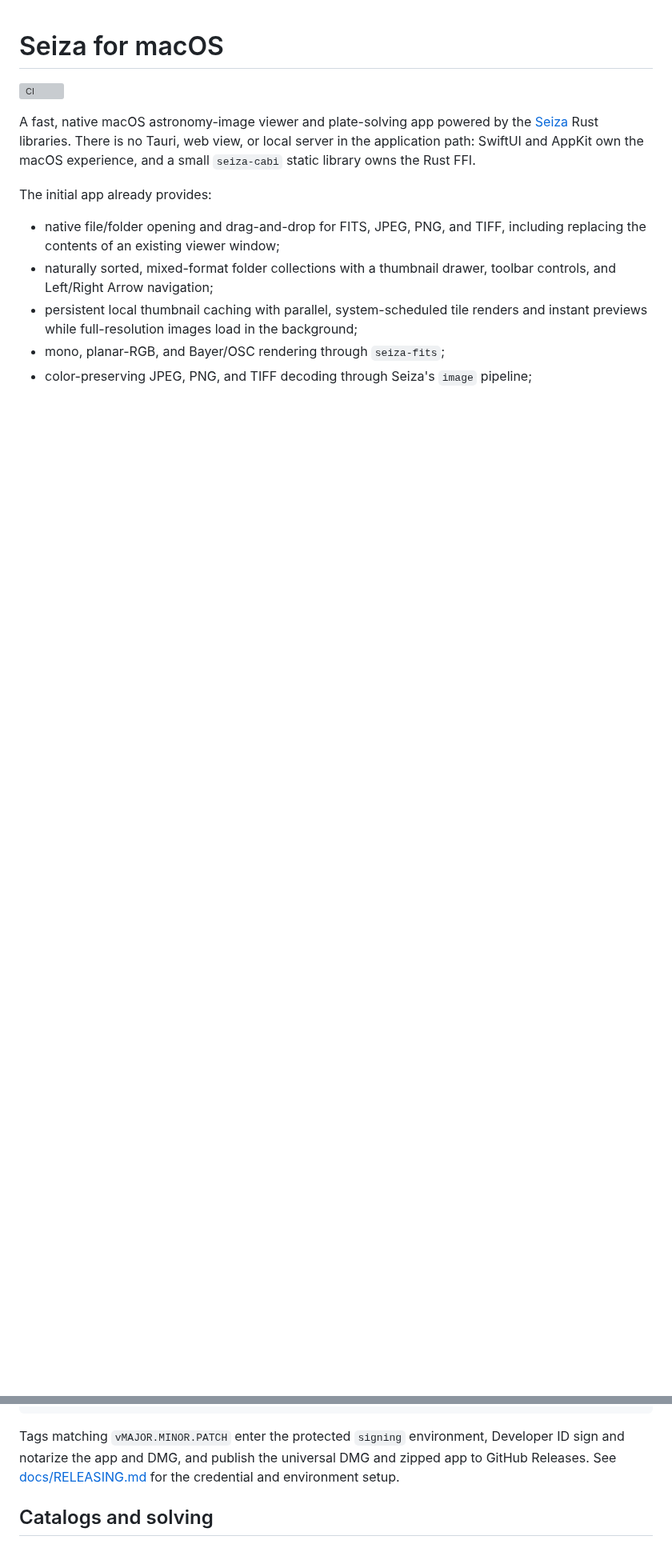
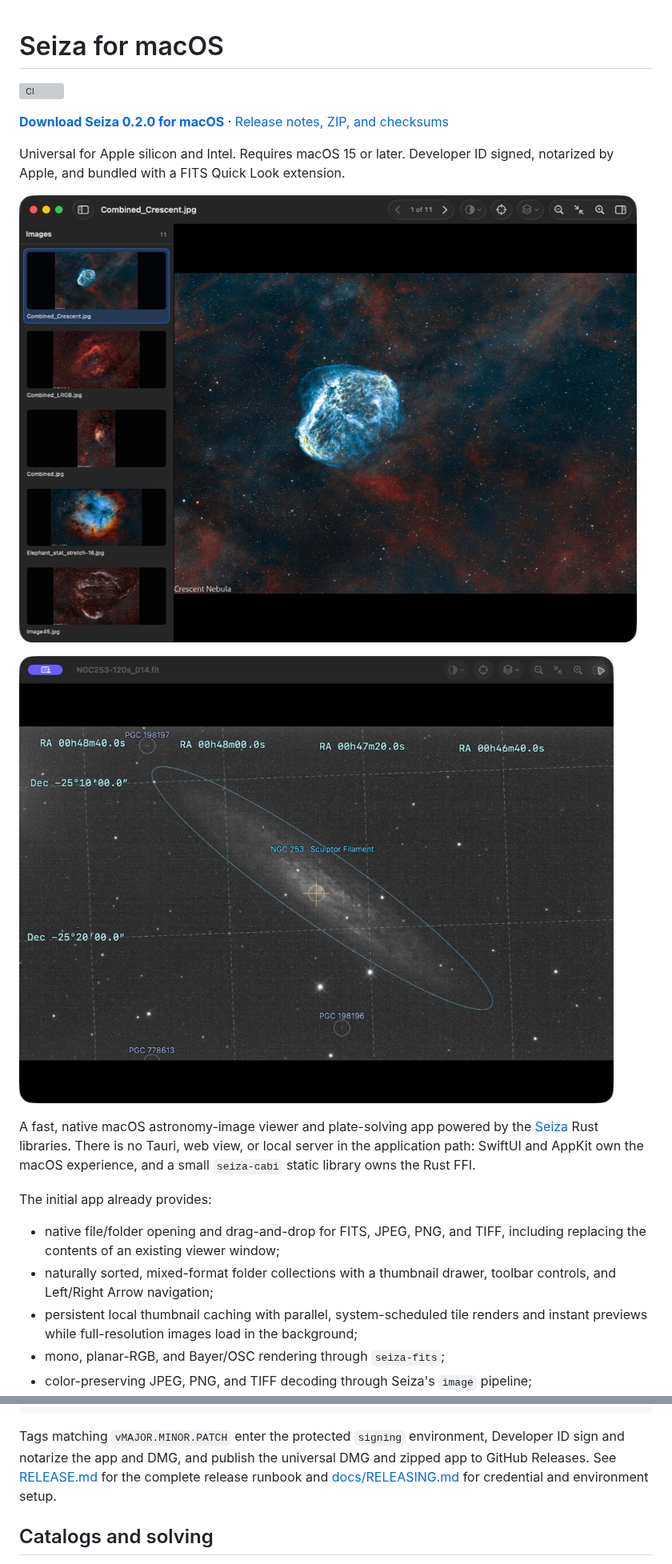
Before and after one commit to theatrus/seiza-mac, a Markdown page: README.md, 2 parts joined by grey strips. Shown at 80% size. Rendered like a GitHub page; pictures changed too: docs/images/seiza-gallery.jpg (added), docs/images/seiza-solved-fits.jpg (added); blank space fills up the shorter version; grey boxes are pictures that could not be loaded.

Commit message:
Prepare Seiza 0.2.0 release (#3)
* Prepare Seiza 0.2.0 release

* Use solved FITS release screenshot

```diff
--- a/README.md
+++ b/README.md
@@ -1,6 +1,15 @@
 # Seiza for macOS
 
 [![CI](https://github.com/theatrus/seiza-mac/actions/workflows/ci.yml/badge.svg)](https://github.com/theatrus/seiza-mac/actions/workflows/ci.yml)
+
+[**Download Seiza 0.2.0 for macOS**](https://github.com/theatrus/seiza-mac/releases/latest/download/Seiza-0.2.0-universal.dmg) · [Release notes, ZIP, and checksums](https://github.com/theatrus/seiza-mac/releases/latest)
+
+Universal for Apple silicon and Intel. Requires macOS 15 or later. Developer ID
+signed, notarized by Apple, and bundled with a FITS Quick Look extension.
+
+![Seiza browsing an astronomy-image folder with its thumbnail drawer](docs/images/seiza-gallery.jpg)
+
+![Seiza displaying a plate-solved FITS image with a WCS grid, field center, and catalog overlays](docs/images/seiza-solved-fits.jpg)
 
 A fast, native macOS astronomy-image viewer and plate-solving app powered by the
 [Seiza](https://github.com/theatrus/seiza) Rust libraries. There is no Tauri,
@@ -87,8 +96,9 @@ xcodebuild test \
 
 Tags matching `vMAJOR.MINOR.PATCH` enter the protected `signing` environment,
 Developer ID sign and notarize the app and DMG, and publish the universal DMG
-and zipped app to GitHub Releases. See [docs/RELEASING.md](docs/RELEASING.md)
-for the credential and environment setup.
+and zipped app to GitHub Releases. See [RELEASE.md](RELEASE.md) for the complete
+release runbook and [docs/RELEASING.md](docs/RELEASING.md) for credential and
+environment setup.
 
 ## Catalogs and solving
 
```
Also changed, not shown: RELEASE.md (added, +174 -0 lines), docs/RELEASING.md (+5 -0 lines), 5 other files.
